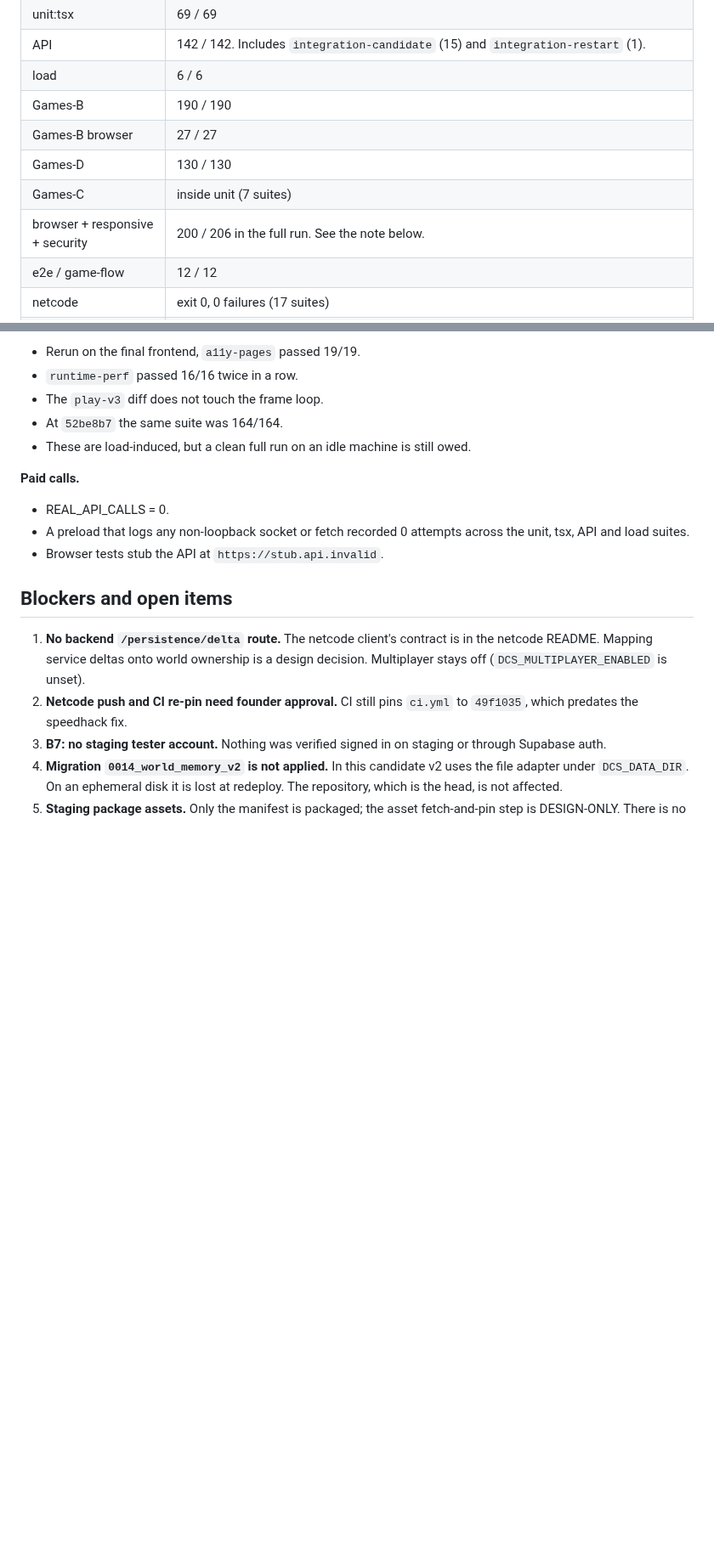
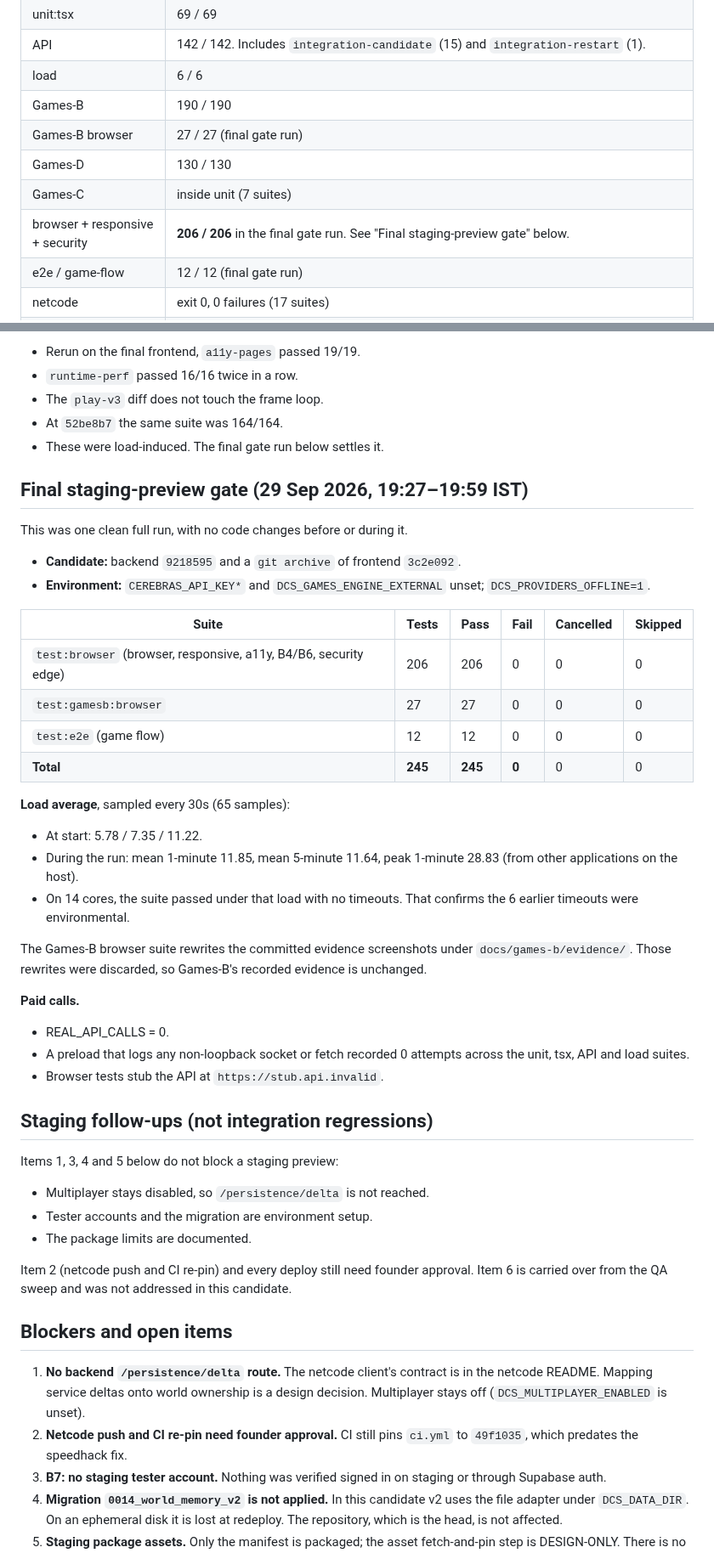
Before and after one commit to DCSAITechnologies/dcs-games-backend, a Markdown page: docs/integration/DCS_GAMES_INTEGRATION_CANDIDATE_29SEP2026.md, 2 parts joined by grey strips. Shown at 85% size. Drawn GitHub-style; blank space fills up the shorter version.

Commit message:
docs: final staging-preview gate — 245/245 browser, responsive, security and game-flow tests
Co-Authored-By: Claude Opus 5.5 <noreply@anthropic.com>

```diff
--- a/docs/integration/DCS_GAMES_INTEGRATION_CANDIDATE_29SEP2026.md
+++ b/docs/integration/DCS_GAMES_INTEGRATION_CANDIDATE_29SEP2026.md
@@ -99,11 +99,11 @@ Merged `32d697e`.
 | API | 142 / 142. Includes `integration-candidate` (15) and `integration-restart` (1). |
 | load | 6 / 6 |
 | Games-B | 190 / 190 |
-| Games-B browser | 27 / 27 |
+| Games-B browser | 27 / 27 (final gate run) |
 | Games-D | 130 / 130 |
 | Games-C | inside unit (7 suites) |
-| browser + responsive + security | 200 / 206 in the full run. See the note below. |
-| e2e / game-flow | 12 / 12 |
+| browser + responsive + security | **206 / 206** in the final gate run. See "Final staging-preview gate" below. |
+| e2e / game-flow | 12 / 12 (final gate run) |
 | netcode | exit 0, 0 failures (17 suites) |
 | deterministic rebuild | Lanternfall: two rebuilds are identical to each other and to the committed build. All 18 Games-D fallback games rebuild identical and match the committed files; 18/18 won headless. |
 | save/reload | a world, its versions, B5 state, v2 ledger, undo stack and staging package all survive a server restart |
@@ -114,12 +114,41 @@ Merged `32d697e`.
 - `runtime-perf` passed 16/16 twice in a row.
 - The `play-v3` diff does not touch the frame loop.
 - At `52be8b7` the same suite was 164/164.
-- These are load-induced, but a clean full run on an idle machine is still owed.
+- These were load-induced. The final gate run below settles it.
+
+## Final staging-preview gate (29 Sep 2026, 19:27–19:59 IST)
+
+This was one clean full run, with no code changes before or during it.
+- **Candidate:** backend `9218595` and a `git archive` of frontend `3c2e092`.
+- **Environment:** `CEREBRAS_API_KEY*` and `DCS_GAMES_ENGINE_EXTERNAL` unset; `DCS_PROVIDERS_OFFLINE=1`.
+
+| Suite | Tests | Pass | Fail | Cancelled | Skipped |
+|---|---|---|---|---|---|
+| `test:browser` (browser, responsive, a11y, B4/B6, security edge) | 206 | 206 | 0 | 0 | 0 |
+| `test:gamesb:browser` | 27 | 27 | 0 | 0 | 0 |
+| `test:e2e` (game flow) | 12 | 12 | 0 | 0 | 0 |
+| **Total** | **245** | **245** | **0** | 0 | 0 |
+
+**Load average**, sampled every 30s (65 samples):
+- At start: 5.78 / 7.35 / 11.22.
+- During the run: mean 1-minute 11.85, mean 5-minute 11.64, peak 1-minute 28.83 (from other applications on the host).
+- On 14 cores, the suite passed under that load with no timeouts. That confirms the 6 earlier timeouts were environmental.
+
+The Games-B browser suite rewrites the committed evidence screenshots under `docs/games-b/evidence/`. Those rewrites were discarded, so Games-B's recorded evidence is unchanged.
 
 **Paid calls.**
 - REAL_API_CALLS = 0.
 - A preload that logs any non-loopback socket or fetch recorded 0 attempts across the unit, tsx, API and load suites.
 - Browser tests stub the API at `https://stub.api.invalid`.
+
+## Staging follow-ups (not integration regressions)
+
+Items 1, 3, 4 and 5 below do not block a staging preview:
+- Multiplayer stays disabled, so `/persistence/delta` is not reached.
+- Tester accounts and the migration are environment setup.
+- The package limits are documented.
+
+Item 2 (netcode push and CI re-pin) and every deploy still need founder approval. Item 6 is carried over from the QA sweep and was not addressed in this candidate.
 
 ## Blockers and open items
 
```
Also changed, not shown: other parts of docs/integration/DCS_GAMES_INTEGRATION_CANDIDATE_29SEP2026.md (+1 -1 lines).
